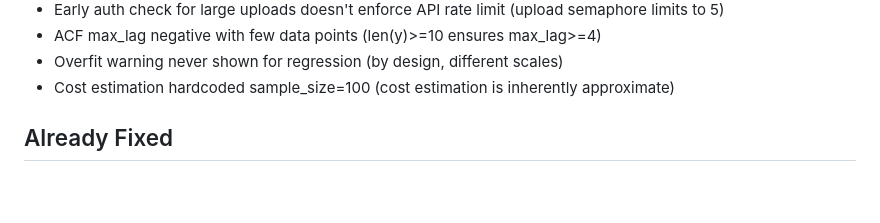
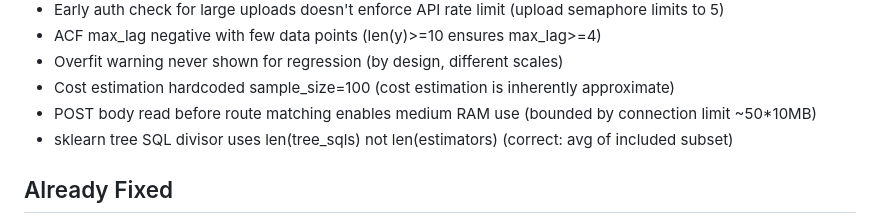
Before and after one commit to etohimself/vantager, a Markdown page: .claude/bugscan_exceptions.md, the part around the change. GitHub-like rendering; blank space fills up the shorter version.

Commit message:
Update bugscan exceptions after clean round 4 audit
No new bugs found — all findings already catalogued or false positives.

Co-Authored-By: Claude Opus 4.6 (1M context) <noreply@anthropic.com>

```diff
--- a/.claude/bugscan_exceptions.md
+++ b/.claude/bugscan_exceptions.md
@@ -64,6 +64,8 @@ Each entry should be a concise one-liner describing what to skip and why.
 - ACF max_lag negative with few data points (len(y)>=10 ensures max_lag>=4)
 - Overfit warning never shown for regression (by design, different scales)
 - Cost estimation hardcoded sample_size=100 (cost estimation is inherently approximate)
+- POST body read before route matching enables medium RAM use (bounded by connection limit ~50*10MB)
+- sklearn tree SQL divisor uses len(tree_sqls) not len(estimators) (correct: avg of included subset)
 
 ## Already Fixed
 - Zip extraction path traversal (added member path validation)
```
